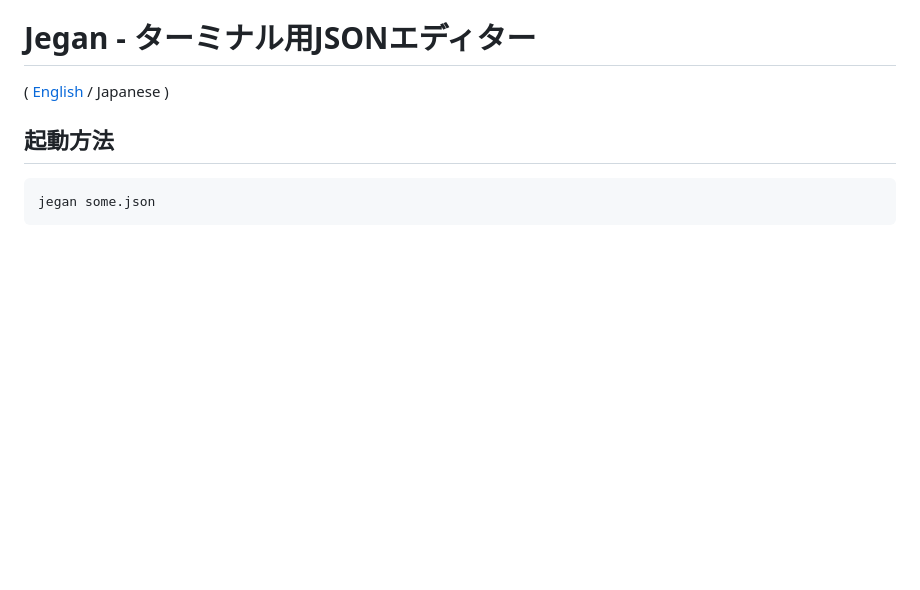
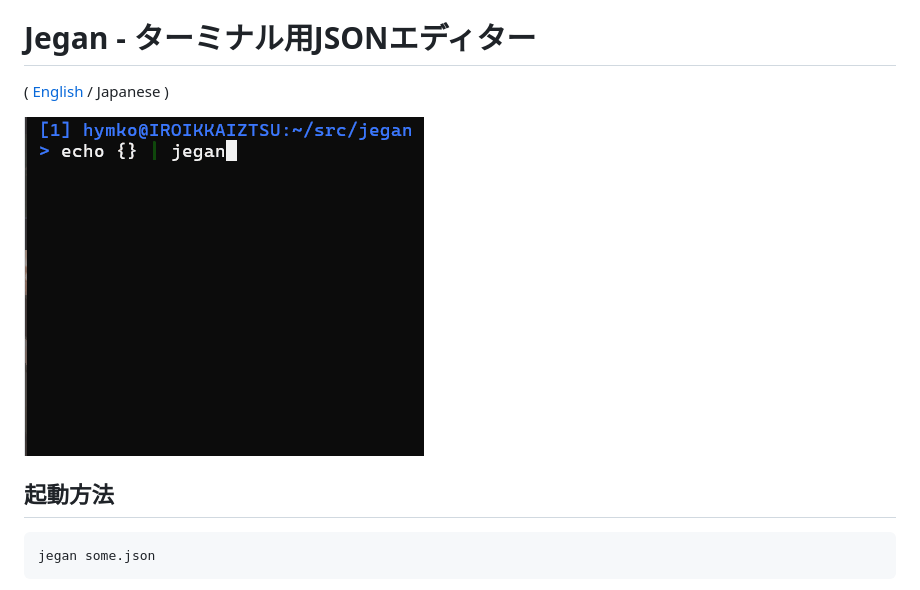
Before and after one commit to hymkor/jegan, a Markdown page: README_ja.md, the part around the change. Drawn GitHub-style; pictures changed too: demo.gif (added); blank space fills up the shorter version.

```diff
--- a/README_ja.md
+++ b/README_ja.md
@@ -1,6 +1,8 @@
 Jegan - ターミナル用JSONエディター
 ==================================
 ( [English](README.md) / Japanese )
+
+![](./demo.gif)
 
 起動方法
 --------
```
Also changed, not shown: README.md (+2 -0 lines).
